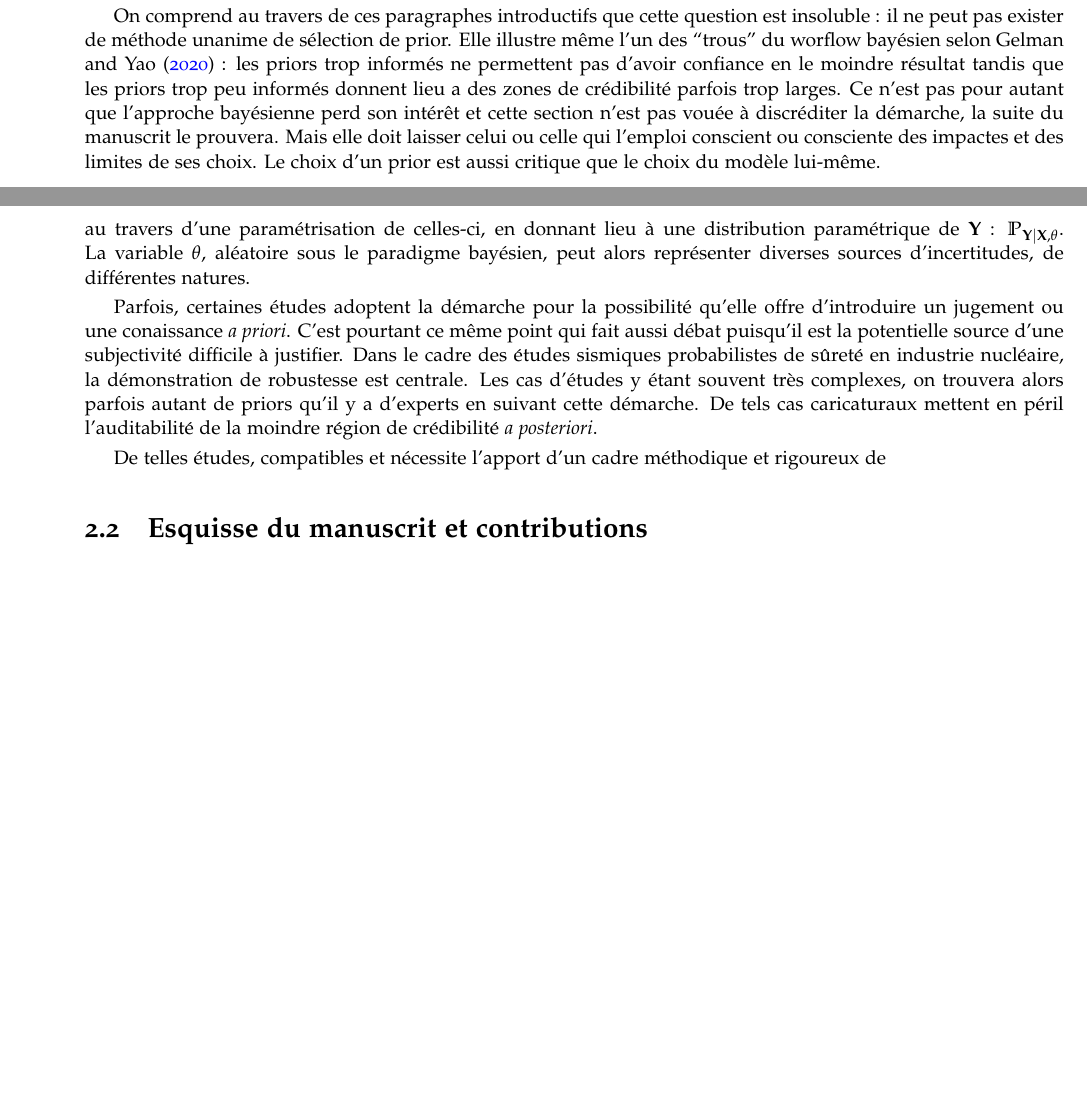
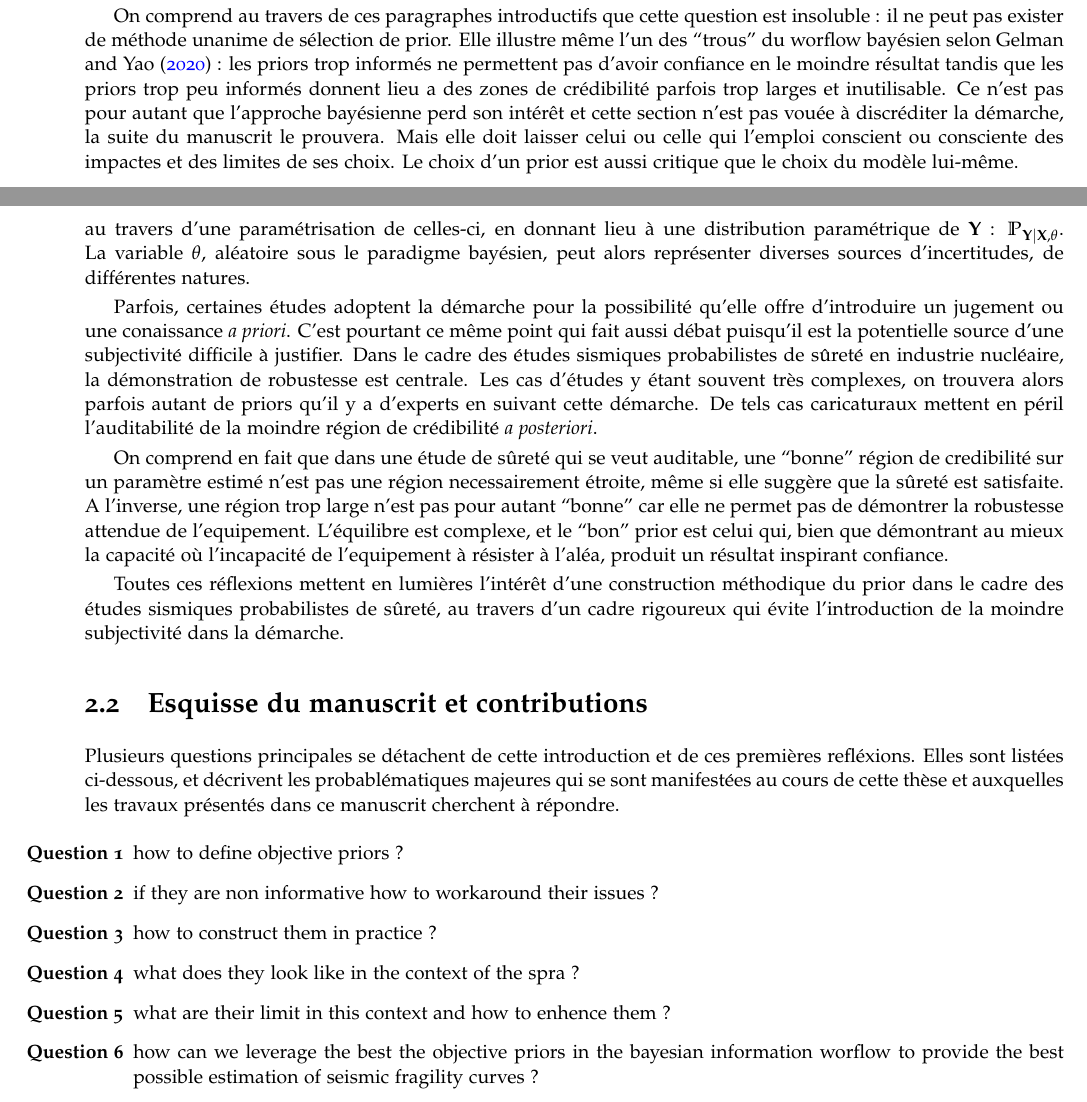
Before and after one commit to vbkantoine/thesis, a LaTeX thesis (main.tex, which reads include_texs/intro.tex): two parts of pages 21 and 22 of 51, joined at a grey line, cut so that both start at the same text, the shorter picture padded with empty space. Compiled offline with pdfLaTeX.

Commit message:
Update intro.tex

```diff
--- a/include_texs/intro.tex
+++ b/include_texs/intro.tex
@@ -411,7 +411,7 @@ Pour d'autres, elle est au contraire le moyen d'introduire une incertitude dans
 
 
 On comprend au travers de ces paragraphes introductifs que cette question est insoluble : il ne peut pas exister de méthode unanime de sélection de prior. Elle illustre même l'un des ``trous'' du worflow bayésien selon \citet{gelman_holes_2020} : les priors trop informés ne permettent pas d'avoir confiance en le moindre résultat tandis que les priors trop peu informés %n'exerguent que trop peu d'estimation crédible.
-donnent lieu a des zones de crédibilité parfois trop larges.
+donnent lieu a des zones de crédibilité parfois trop larges et inutilisable.
 %Il ne s'agit pas de décrédibiliser le bayésien
 Ce n'est pas pour autant que l'approche bayésienne perd son intérêt et cette section n'est pas vouée à discréditer la démarche, la suite du manuscrit le prouvera. %Comme toute méthode elle doit être construite
 Mais elle doit laisser celui ou celle qui l'emploi conscient ou consciente des impactes et des limites de ses choix. Le choix d'un prior est aussi critique que le choix du modèle lui-même.
@@ -445,13 +445,12 @@ Dans le cadre des études sismiques probabilistes de sûreté en industrie nucl
 De tels cas caricaturaux mettent en péril l'auditabilité de la moindre région de crédibilité \emph{a posteriori}.
 
 %De fait, il est essentiel de se chercher à se prévaloir
-De telles études, compatibles et
-nécessite l'apport d'un cadre méthodique et rigoureux de
+%De telles études, compatibles et
+%nécessite l'apport d'un cadre méthodique et rigoureux de
 
+On comprend en fait que dans une étude de sûreté qui se veut auditable, une ``bonne'' région de credibilité sur un paramètre estimé n'est pas une région necessairement étroite, même si elle suggère que la sûreté est satisfaite. A l'inverse, une région trop large n'est pas pour autant ``bonne'' car elle ne permet pas de démontrer la robustesse attendue de l'equipement. L'équilibre est complexe, et le ``bon'' prior est celui qui, bien que démontrant au mieux la capacité où l'incapacité de l'equipement à résister à l'aléa, produit un résultat inspirant confiance. %Il doit être assuré qu'il est affranchi de l'introduction d
 
-
-
-
+Toutes ces réflexions mettent en lumières l'intérêt d'une construction méthodique du prior dans le cadre des études sismiques probabilistes de sûreté, au travers d'un cadre rigoureux qui évite l'introduction de la moindre subjectivité dans la démarche.
 
 
 
@@ -463,3 +462,22 @@ nécessite l'apport d'un cadre méthodique et rigoureux de
 
 
 \section{Esquisse du manuscrit et contributions}
+
+
+Plusieurs questions principales se détachent de cette introduction et de ces premières refléxions. Elles sont listées ci-dessous, et décrivent les probablématiques majeures qui se sont manifestées au cours de cette thèse et auxquelles les travaux présentés dans ce manuscrit cherchent à répondre.
+
+\begin{itemize}
+    \item[\textbf{Question 1}] how to define objective priors ?
+    \item[\textbf{Question 2}] if they are non informative how to workaround their issues ?
+    \item[\textbf{Question 3}] how to construct them in practice ?
+    \item[\textbf{Question 4}] what does they look like in the context of the spra ?
+    \item[\textbf{Question 5}] what are their limit in this context and how to enhence them ?
+    \item[\textbf{Question 6}] how can we leverage the best the objective priors in the bayesian  information worflow to provide the best possible estimation of seismic fragility curves ?
+\end{itemize}
+
+
+
+
+
+  % What are the ways to define objectively a prior? Are they totally objective? Are the objective priors the most intersting priors to consider, or should we discriminate judiciously some class of priors? How to compute and implement the objective priors?
+    % What does they look like in the context of SPRA? How to use them in that context and what are the obstacles of the Bayesian approach in the context?
```
